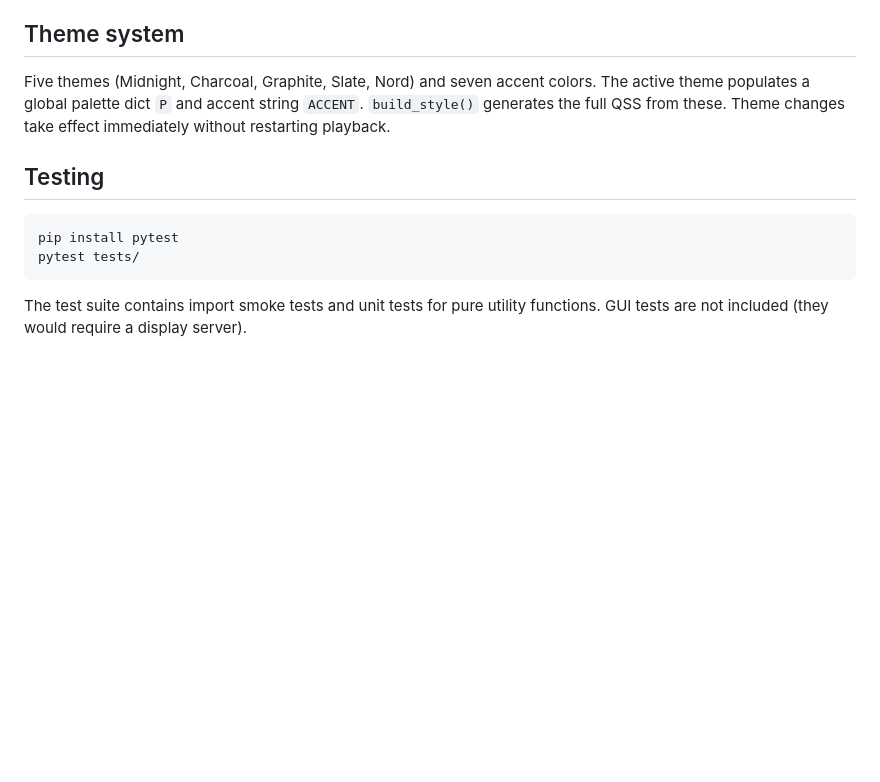
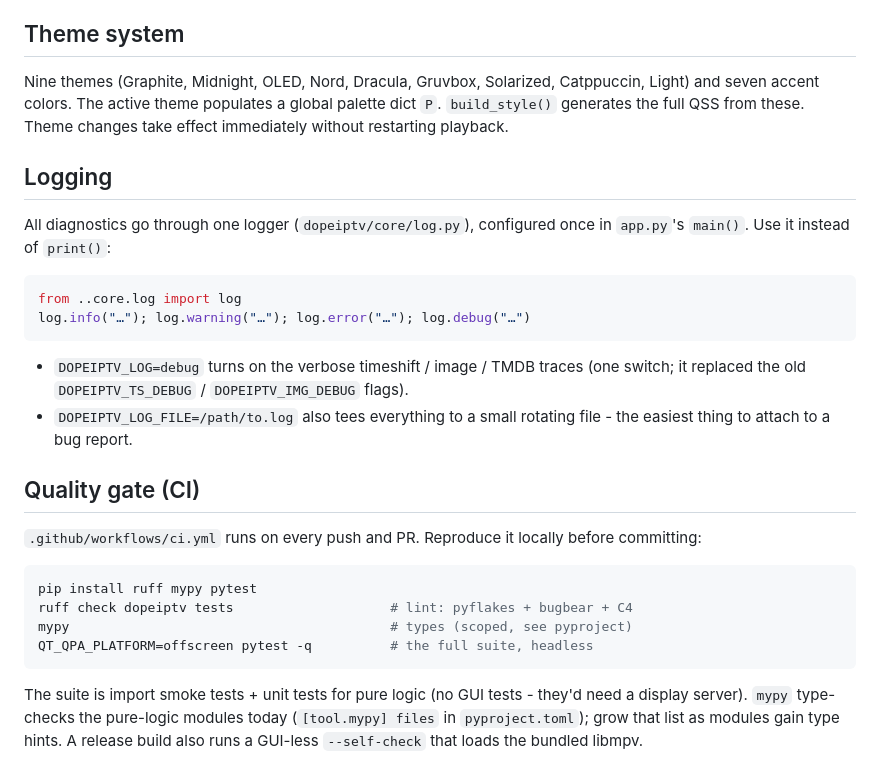
Before and after one commit to slimture/dopeIPTV, a Markdown page: docs/DEVELOPER_NOTES.md, the part around the change. GitHub-like rendering; blank space fills up the shorter version.

````diff
--- a/docs/DEVELOPER_NOTES.md
+++ b/docs/DEVELOPER_NOTES.md
@@ -73,18 +73,41 @@ in the background.  Cache files live in the platform's cache directory.
 
 ## Theme system
 
-Five themes (Midnight, Charcoal, Graphite, Slate, Nord) and seven accent
-colors.  The active theme populates a global palette dict `P` and accent
-string `ACCENT`.  `build_style()` generates the full QSS from these.
-Theme changes take effect immediately without restarting playback.
+Nine themes (Graphite, Midnight, OLED, Nord, Dracula, Gruvbox, Solarized,
+Catppuccin, Light) and seven accent colors.  The active theme populates a
+global palette dict `P`.  `build_style()` generates the full QSS from
+these.  Theme changes take effect immediately without restarting playback.
 
-## Testing
+## Logging
+
+All diagnostics go through one logger (`dopeiptv/core/log.py`), configured
+once in `app.py`'s `main()`. Use it instead of `print()`:
+
+```python
+from ..core.log import log
+log.info("…"); log.warning("…"); log.error("…"); log.debug("…")
+```
+
+- `DOPEIPTV_LOG=debug` turns on the verbose timeshift / image / TMDB traces
+  (one switch; it replaced the old `DOPEIPTV_TS_DEBUG` / `DOPEIPTV_IMG_DEBUG`
+  flags).
+- `DOPEIPTV_LOG_FILE=/path/to.log` also tees everything to a small rotating
+  file - the easiest thing to attach to a bug report.
+
+## Quality gate (CI)
+
+`.github/workflows/ci.yml` runs on every push and PR. Reproduce it locally
+before committing:
 
 ```bash
-pip install pytest
-pytest tests/
+pip install ruff mypy pytest
+ruff check dopeiptv tests                    # lint: pyflakes + bugbear + C4
+mypy                                         # types (scoped, see pyproject)
+QT_QPA_PLATFORM=offscreen pytest -q          # the full suite, headless
 ```
 
-The test suite contains import smoke tests and unit tests for pure
-utility functions.  GUI tests are not included (they would require a
-display server).
+The suite is import smoke tests + unit tests for pure logic (no GUI tests -
+they'd need a display server). `mypy` type-checks the pure-logic modules
+today (`[tool.mypy] files` in `pyproject.toml`); grow that list as modules
+gain type hints. A release build also runs a GUI-less `--self-check` that
+loads the bundled libmpv.
````
Also changed, not shown: AGENTS.md (+35 -3 lines), docs/ARCHITECTURE.md (+19 -3 lines).
